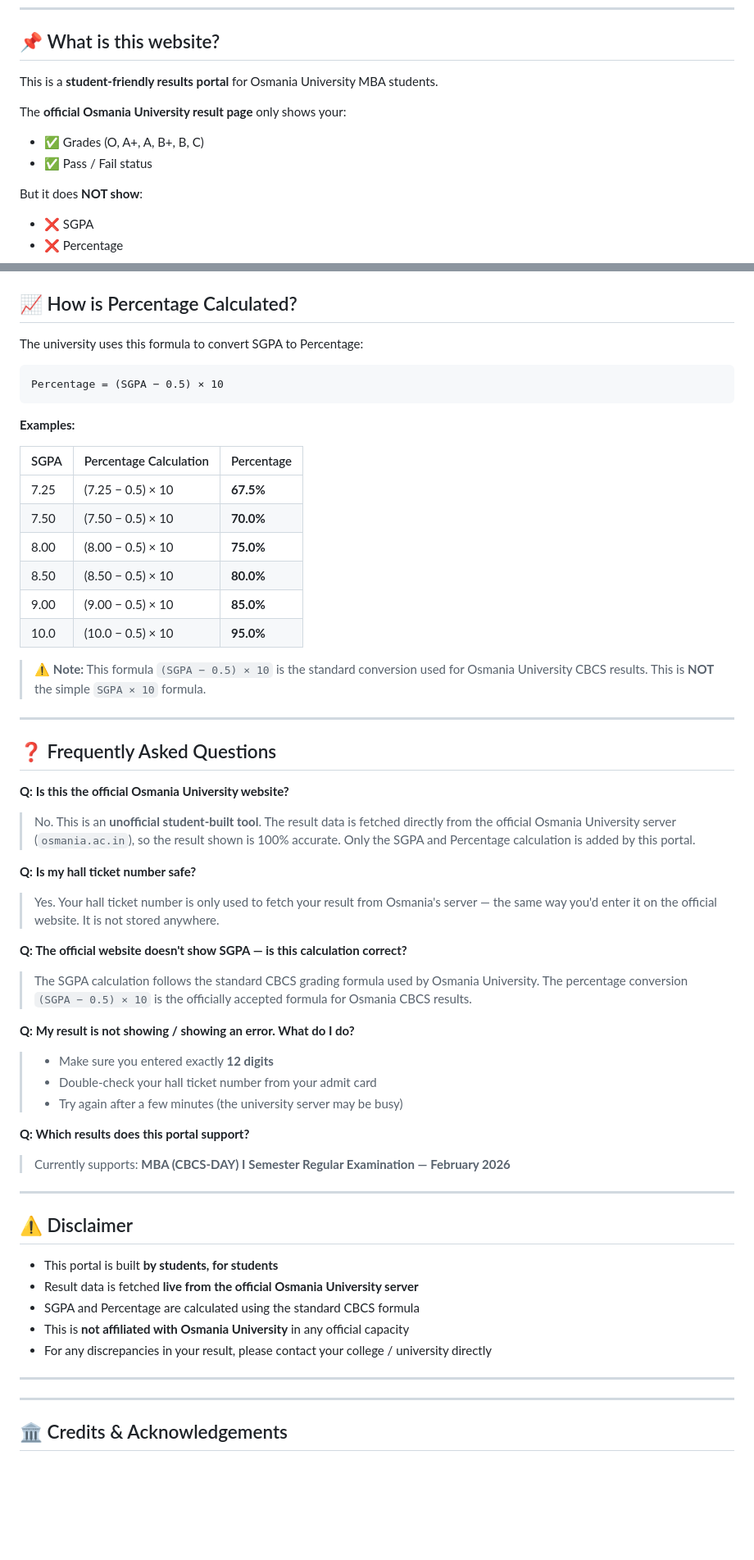
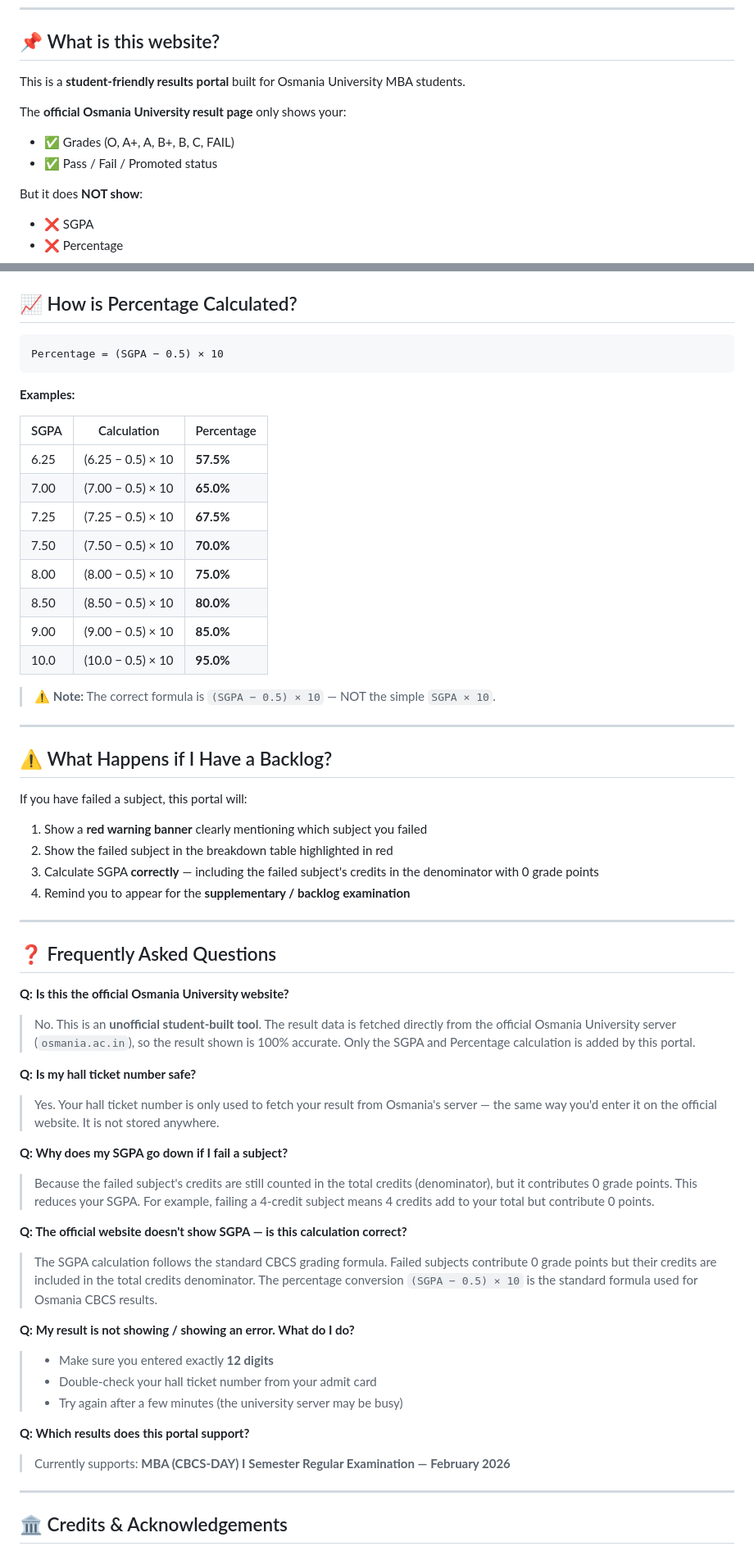
Before and after one commit to DNG0101/OSMANIA-RESULT-WITH-SGPA-AND-PERCENTAGE, a Markdown page: README.md, 2 parts joined by grey strips. Shown at 82% size. GitHub-like rendering; blank space fills up the shorter version.

````diff
--- a/README.md
+++ b/README.md
@@ -6,11 +6,11 @@
 
 ## 📌 What is this website?
 
-This is a **student-friendly results portal** for Osmania University MBA students.
+This is a **student-friendly results portal** built for Osmania University MBA students.
 
 The **official Osmania University result page** only shows your:
-- ✅ Grades (O, A+, A, B+, B, C)
-- ✅ Pass / Fail status
+- ✅ Grades (O, A+, A, B+, B, C, FAIL)
+- ✅ Pass / Fail / Promoted status
 
 But it does **NOT show**:
 - ❌ SGPA
@@ -83,6 +110,4 @@ SGPA = 174.0 ÷ 24.0 = 7.25
 ## 📈 How is Percentage Calculated?
-
-The university uses this formula to convert SGPA to Percentage:
 
 ```
 Percentage = (SGPA − 0.5) × 10
@@ -90,8 +115,10 @@ Percentage = (SGPA − 0.5) × 10
 
 **Examples:**
 
-| SGPA | Percentage Calculation | Percentage |
+| SGPA | Calculation          | Percentage |
 |------|----------------------|------------|
+| 6.25 | (6.25 − 0.5) × 10   | **57.5%**  |
+| 7.00 | (7.00 − 0.5) × 10   | **65.0%**  |
 | 7.25 | (7.25 − 0.5) × 10   | **67.5%**  |
 | 7.50 | (7.50 − 0.5) × 10   | **70.0%**  |
 | 8.00 | (8.00 − 0.5) × 10   | **75.0%**  |
@@ -99,7 +126,18 @@ Percentage = (SGPA − 0.5) × 10
 | 9.00 | (9.00 − 0.5) × 10   | **85.0%**  |
 | 10.0 | (10.0 − 0.5) × 10   | **95.0%**  |
 
-> ⚠️ **Note:** This formula `(SGPA − 0.5) × 10` is the standard conversion used for Osmania University CBCS results. This is **NOT** the simple `SGPA × 10` formula.
+> ⚠️ **Note:** The correct formula is `(SGPA − 0.5) × 10` — NOT the simple `SGPA × 10`.
+
+---
+
+## ⚠️ What Happens if I Have a Backlog?
+
+If you have failed a subject, this portal will:
+
+1. Show a **red warning banner** clearly mentioning which subject you failed
+2. Show the failed subject in the breakdown table highlighted in red
+3. Calculate SGPA **correctly** — including the failed subject's credits in the denominator with 0 grade points
+4. Remind you to appear for the **supplementary / backlog examination**
 
 ---
 
@@ -111,8 +149,11 @@ Percentage = (SGPA − 0.5) × 10
 **Q: Is my hall ticket number safe?**
 > Yes. Your hall ticket number is only used to fetch your result from Osmania's server — the same way you'd enter it on the official website. It is not stored anywhere.
 
+**Q: Why does my SGPA go down if I fail a subject?**
+> Because the failed subject's credits are still counted in the total credits (denominator), but it contributes 0 grade points. This reduces your SGPA. For example, failing a 4-credit subject means 4 credits add to your total but contribute 0 points.
+
 **Q: The official website doesn't show SGPA — is this calculation correct?**
-> The SGPA calculation follows the standard CBCS grading formula used by Osmania University. The percentage conversion `(SGPA − 0.5) × 10` is the officially accepted formula for Osmania CBCS results.
+> The SGPA calculation follows the standard CBCS grading formula. Failed subjects contribute 0 grade points but their credits are included in the total credits denominator. The percentage conversion `(SGPA − 0.5) × 10` is the standard formula used for Osmania CBCS results.
 
 **Q: My result is not showing / showing an error. What do I do?**
 > - Make sure you entered exactly **12 digits**
@@ -121,18 +162,6 @@ Percentage = (SGPA − 0.5) × 10
 
 **Q: Which results does this portal support?**
 > Currently supports: **MBA (CBCS-DAY) I Semester Regular Examination — February 2026**
-
----
-
-## ⚠️ Disclaimer
-
-- This portal is built **by students, for students**
-- Result data is fetched **live from the official Osmania University server**
-- SGPA and Percentage are calculated using the standard CBCS formula
-- This is **not affiliated with Osmania University** in any official capacity
-- For any discrepancies in your result, please contact your college / university directly
-
----
 
 ---
 
````
Also changed, not shown: other parts of README.md (+51 -14 lines).
